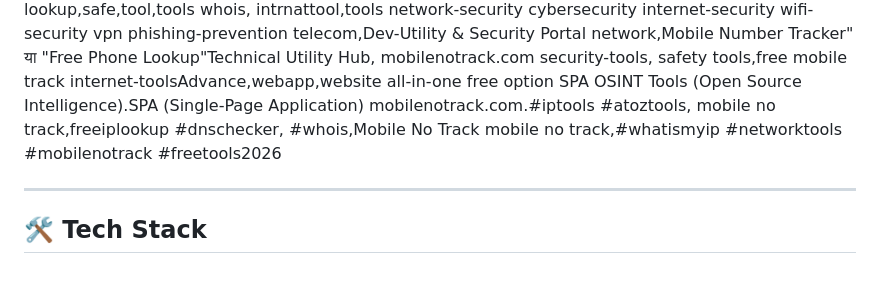
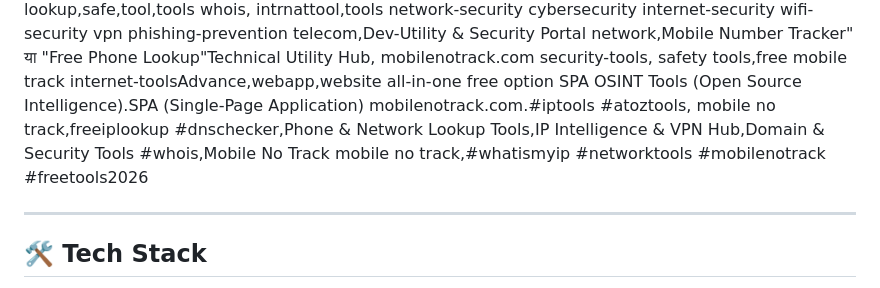
Before and after one commit to mobilenotrackk-dot/mobilenotrack, a Markdown page: README.md, the part around the change. Rendered like a GitHub page.

Commit message:
Revise keywords in README for clarity
Updated the description and keywords related to mobile tracking and security tools.

```diff
--- a/README.md
+++ b/README.md
@@ -71,7 +71,7 @@ telecom,Dev-Utility & Security Portal
 network,Mobile Number Tracker" या "Free Phone Lookup"Technical Utility Hub, mobilenotrack.com
 security-tools, safety tools,free mobile track
 internet-toolsAdvance,webapp,website all-in-one free option SPA OSINT Tools (Open Source Intelligence).SPA (Single-Page Application)
-mobilenotrack.com.#iptools #atoztools, mobile no track,freeiplookup #dnschecker, #whois,Mobile No Track  mobile no track,#whatismyip #networktools #mobilenotrack #freetools2026
+mobilenotrack.com.#iptools #atoztools, mobile no track,freeiplookup #dnschecker,Phone & Network Lookup Tools,IP Intelligence & VPN Hub,Domain & Security Tools #whois,Mobile No Track  mobile no track,#whatismyip #networktools #mobilenotrack #freetools2026
 
 ---
 
```
